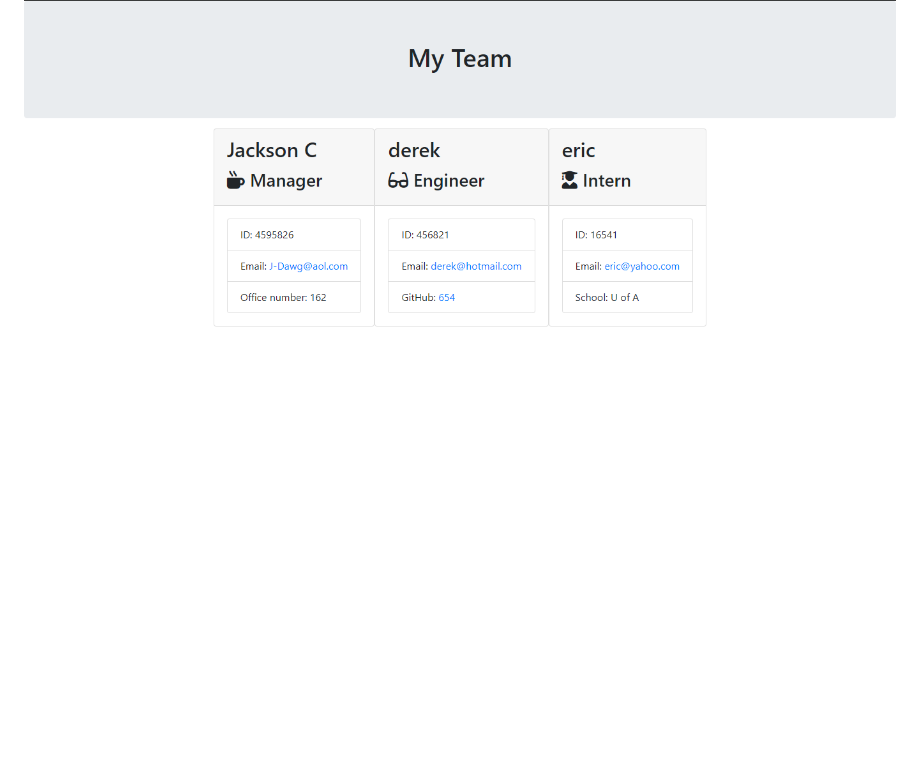
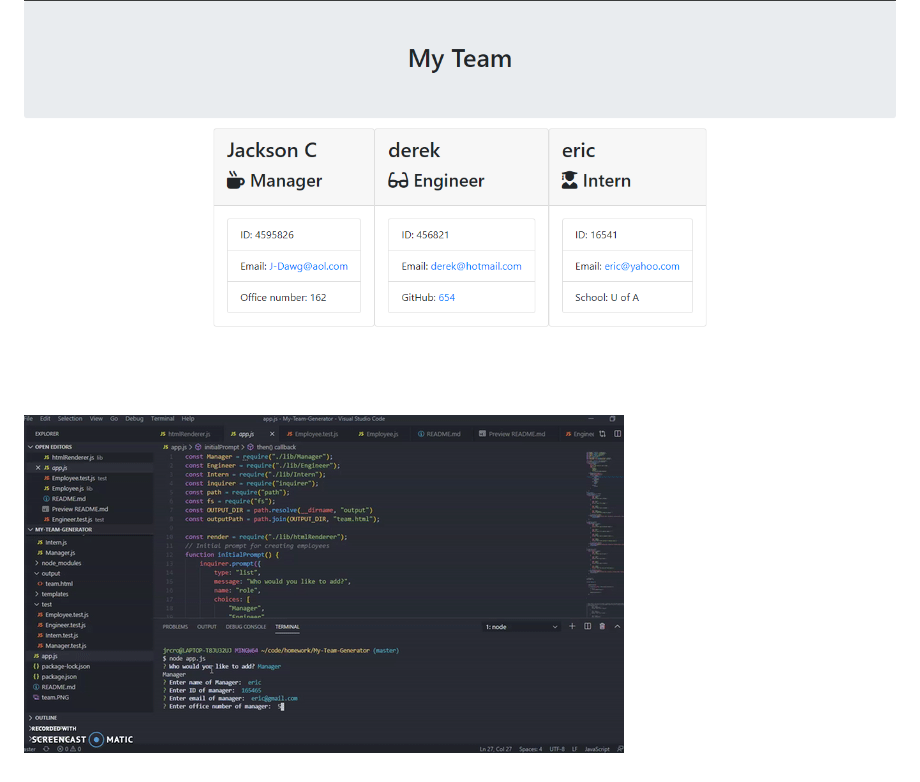
Before and after one commit to JacksonCroy/My-Team-Generator, a Markdown page: README.md, the part around the change. GitHub-like rendering; pictures changed too: video.gif (added); blank space fills up the shorter version.

````diff
--- a/README.md
+++ b/README.md
@@ -3,3 +3,6 @@
 My team generator prompts the user questions to build their "team" with managers, engineers, and interns. The user can add as many as they like. using class constructors the javascript creates the employees and puts them into the pre created HTML templates
 ```
 ![Generated Team](team.PNG)
+
+
+![preview](video.gif)
````
Also changed, not shown: 1 other file.
